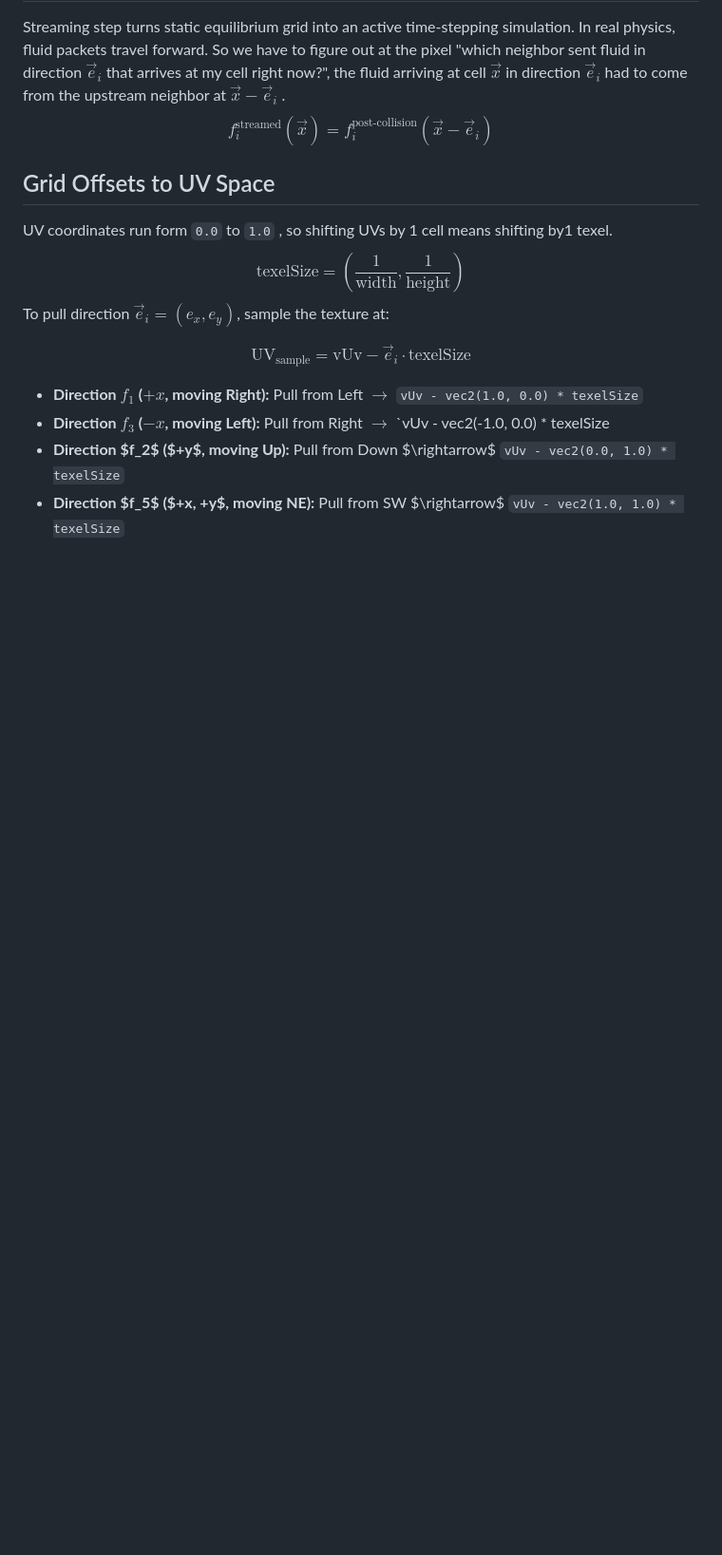
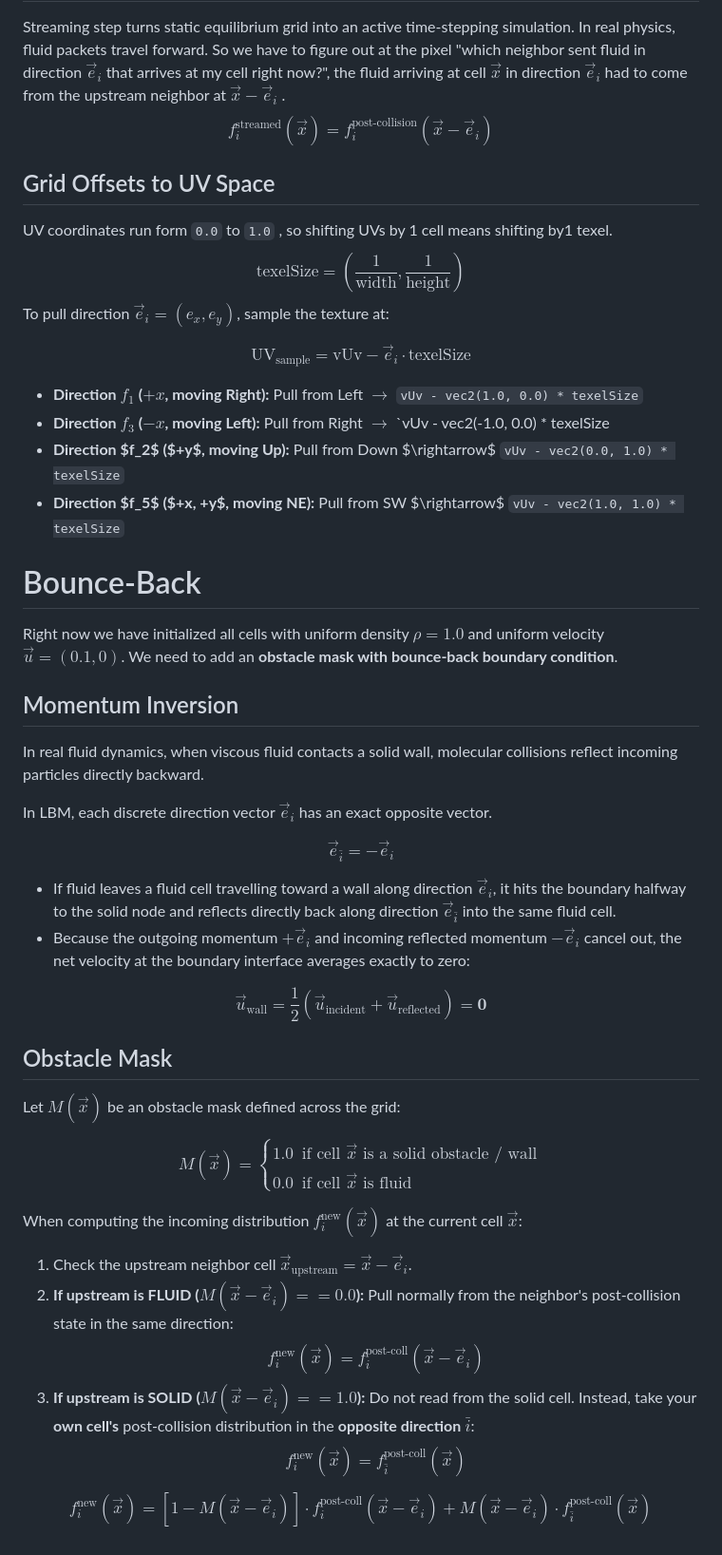
Before and after one commit to ParthCv/Aero-Sim, a Markdown page: docs/LBM.md, the part around the change. Shown at 95% size. GitHub-like rendering; blank space fills up the shorter version.

Commit message:
Add docs bout bouce back and obstacle mask

```diff
--- a/docs/LBM.md
+++ b/docs/LBM.md
@@ -61,3 +61,31 @@ $$\text{UV}_{\text{sample}} = \text{vUv} - \vec{e}_i \cdot \text{texelSize}$$
 - **Direction $f_3$ ($-x$, moving Left):** Pull from Right $\rightarrow$ `vUv - vec2(-1.0, 0.0) * texelSize
 - **Direction $f_2$ ($+y$, moving Up):** Pull from Down $\rightarrow$ `vUv - vec2(0.0, 1.0) * texelSize`
 - **Direction $f_5$ ($+x, +y$, moving NE):** Pull from SW $\rightarrow$ `vUv - vec2(1.0, 1.0) * texelSize`
+# Bounce-Back
+Right now we have initialized all cells with uniform density $\rho=1.0$ and uniform velocity $\vec{u}=(0.1, 0)$. We need to add an **obstacle mask with bounce-back boundary condition**.
+## Momentum Inversion
+In real fluid dynamics, when viscous fluid contacts a solid wall, molecular collisions reflect incoming particles directly backward.
+
+In LBM, each discrete direction vector $\vec{e}_i$ has an exact opposite vector.
+
+$$\vec{e}_{\bar{i}} = -\vec{e}_i$$
+
+- If fluid leaves a fluid cell travelling toward a wall along direction $\vec{e}_i$, it hits the boundary halfway to the solid node and reflects directly back along direction $\vec{e}_{\bar{i}}$ into the same fluid cell.
+- Because the outgoing momentum $+\vec{e}_i$ and incoming reflected momentum $-\vec{e}_i$ cancel out, the net velocity at the boundary interface averages exactly to zero:
+
+$$\vec{u}_{\text{wall}} = \frac{1}{2}(\vec{u}_{\text{incident}} + \vec{u}_{\text{reflected}}) = \mathbf{0}$$
+## Obstacle Mask
+Let $M(\vec{x})$ be an obstacle mask defined across the grid:
+
+$$M(\vec{x}) = \begin{cases} 1.0 & \text{if cell } \vec{x} \text{ is a solid obstacle / wall} \\ 0.0 & \text{if cell } \vec{x} \text{ is fluid} \end{cases}$$
+
+When computing the incoming distribution $f_i^{\text{new}}(\vec{x})$ at the current cell $\vec{x}$:
+1. Check the upstream neighbor cell $\vec{x}_{\text{upstream}} = \vec{x} - \vec{e}_i$.
+2. **If upstream is FLUID ($M(\vec{x} - \vec{e}_i) == 0.0$):**
+    Pull normally from the neighbor's post-collision state in the same direction:
+    $$f_i^{\text{new}}(\vec{x}) = f_i^{\text{post-coll}}(\vec{x} - \vec{e}_i)$$
+3. **If upstream is SOLID ($M(\vec{x} - \vec{e}_i) == 1.0$):**
+    Do not read from the solid cell. Instead, take your **own cell's** post-collision distribution in the **opposite direction** $\bar{i}$:
+    $$f_i^{\text{new}}(\vec{x}) = f_{\bar{i}}^{\text{post-coll}}(\vec{x})$$
+
+$$\boxed{f_i^{\text{new}}(\vec{x}) = \left[ 1 - M(\vec{x} - \vec{e}_i) \right] \cdot f_i^{\text{post-coll}}(\vec{x} - \vec{e}_i) + M(\vec{x} - \vec{e}_i) \cdot f_{\bar{i}}^{\text{post-coll}}(\vec{x})}$$
```
